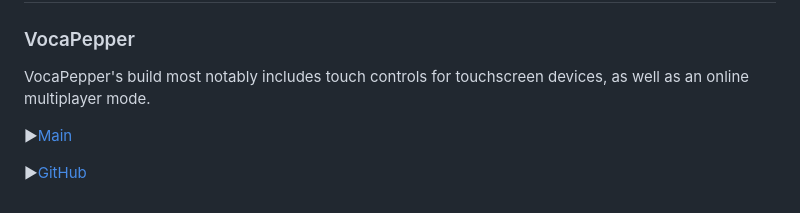
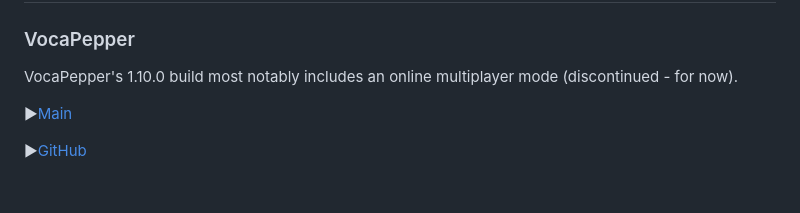
Before and after one commit to packardbell95/tardquest, a Markdown page: README.md, the part around the change printed below. Drawn GitHub-style.

```diff
--- a/README.md
+++ b/README.md
@@ -86,5 +86,5 @@ After an enemy has been successfully persuaded to join you in your quest, they w
 
 # Notable Forks
 ### VocaPepper
-VocaPepper's build most notably includes touch controls for touchscreen devices, as well as an online multiplayer mode.
+VocaPepper's 1.10.0 build most notably includes an online multiplayer mode (discontinued - for now).
 
```
Also changed, not shown: other parts of README.md (+2 -2 lines).
